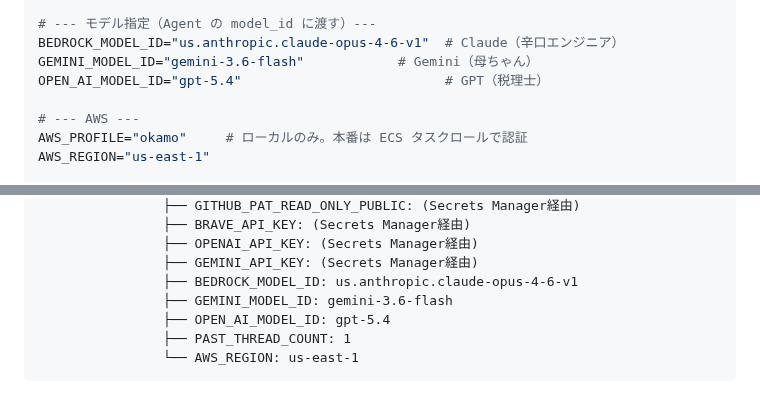
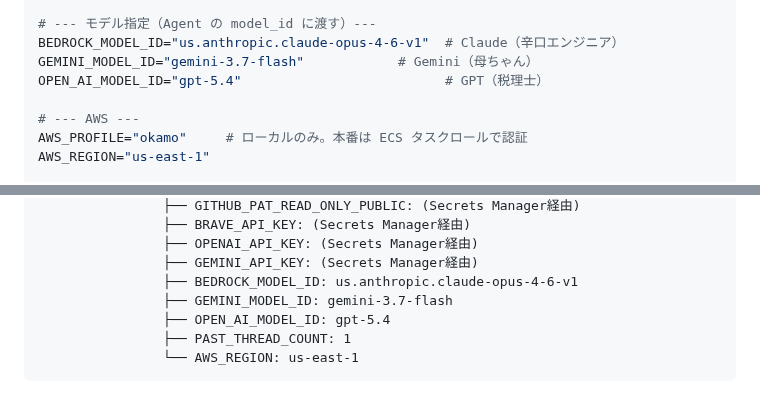
Before and after one commit to okamoto53515606/channel, a Markdown page: docs/blueprint.md, 2 parts joined by grey strips. Drawn GitHub-style.

Commit message:
gemini-3.6-flash → gemini-3.7-flash https://blog.google/intl/ja-jp/company-news/technology/gemini-37-flash/

```diff
--- a/docs/blueprint.md
+++ b/docs/blueprint.md
@@ -473,7 +473,7 @@ GEMINI_API_KEY="xxx"                           # Gemini（母ちゃん）エー
 
 # --- モデル指定（Agent の model_id に渡す）---
 BEDROCK_MODEL_ID="us.anthropic.claude-opus-4-6-v1"  # Claude（辛口エンジニア）
-GEMINI_MODEL_ID="gemini-3.6-flash"            # Gemini（母ちゃん）
+GEMINI_MODEL_ID="gemini-3.7-flash"            # Gemini（母ちゃん）
 OPEN_AI_MODEL_ID="gpt-5.4"                          # GPT（税理士）
 
 # --- AWS ---
@@ -783,7 +783,7 @@ ECS Cluster: okamo-channel
                 ├── OPENAI_API_KEY: (Secrets Manager経由)
                 ├── GEMINI_API_KEY: (Secrets Manager経由)
                 ├── BEDROCK_MODEL_ID: us.anthropic.claude-opus-4-6-v1
-                ├── GEMINI_MODEL_ID: gemini-3.6-flash
+                ├── GEMINI_MODEL_ID: gemini-3.7-flash
                 ├── OPEN_AI_MODEL_ID: gpt-5.4
                 ├── PAST_THREAD_COUNT: 1
                 └── AWS_REGION: us-east-1
```
